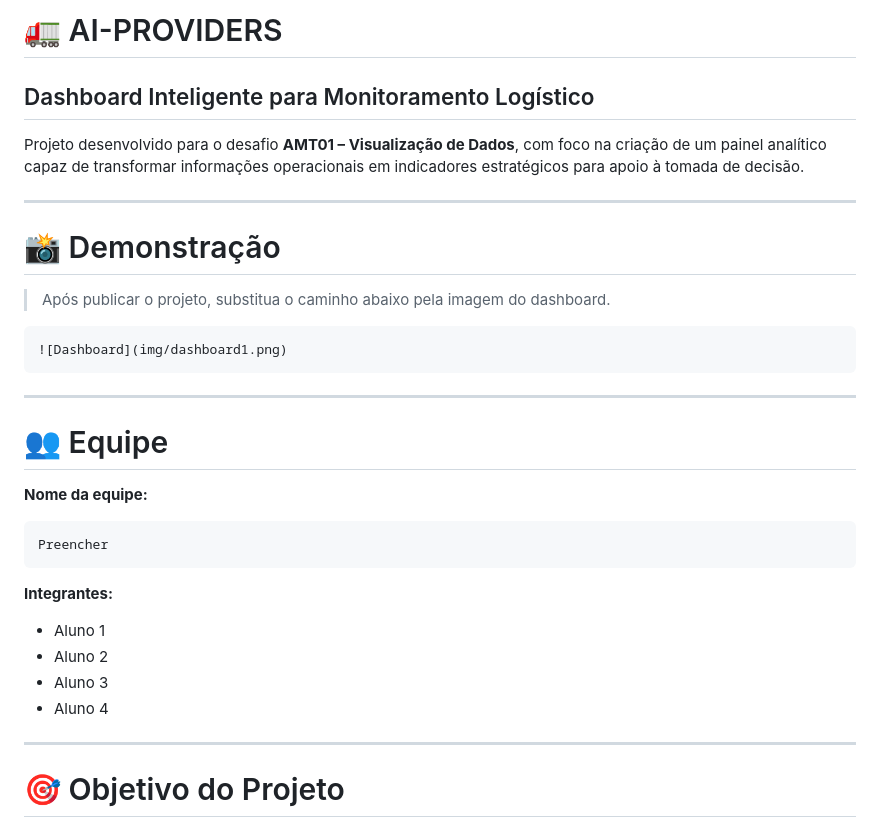
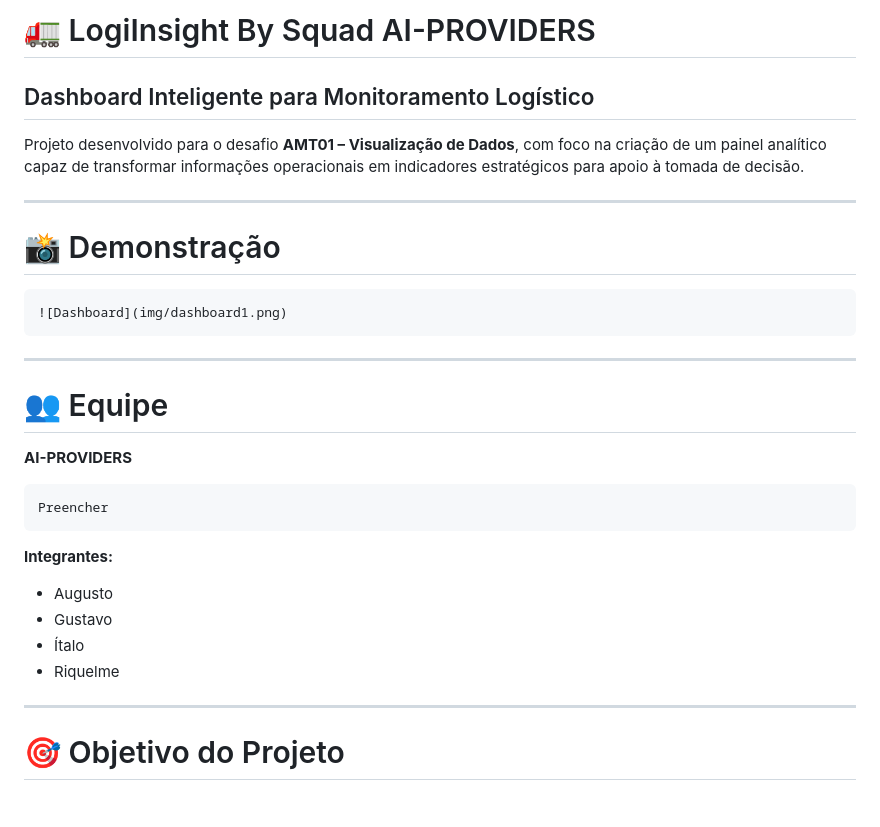
Before and after one commit to AI-Providers/view-dos-dados-AMT01, a Markdown page: README.md, the part around the change. Drawn GitHub-style; blank space fills up the shorter version.

Commit message:
Update README.md
ajustes nomes

````diff
--- a/README.md
+++ b/README.md
@@ -1,4 +1,4 @@
-# 🚛 AI-PROVIDERS
+# 🚛 LogiInsight By Squad AI-PROVIDERS
 
 ## Dashboard Inteligente para Monitoramento Logístico
 
@@ -8,8 +8,6 @@ Projeto desenvolvido para o desafio **AMT01 – Visualização de Dados**, com f
 
 # 📸 Demonstração
 
-> Após publicar o projeto, substitua o caminho abaixo pela imagem do dashboard.
-
 ```md
 ![Dashboard](img/dashboard1.png)
 ```
@@ -18,7 +16,7 @@ Projeto desenvolvido para o desafio **AMT01 – Visualização de Dados**, com f
 
 # 👥 Equipe
 
-**Nome da equipe:**
+**AI-PROVIDERS**
 
 ```
 Preencher
@@ -26,10 +24,10 @@ Preencher
 
 **Integrantes:**
 
-* Aluno 1
-* Aluno 2
-* Aluno 3
-* Aluno 4
+* Augusto
+* Gustavo
+* Ítalo
+* Riquelme
 
 ---
 
````
